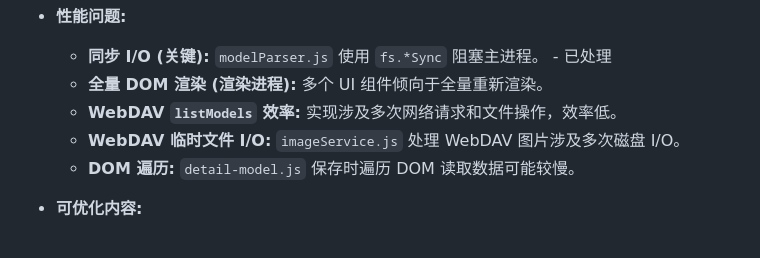
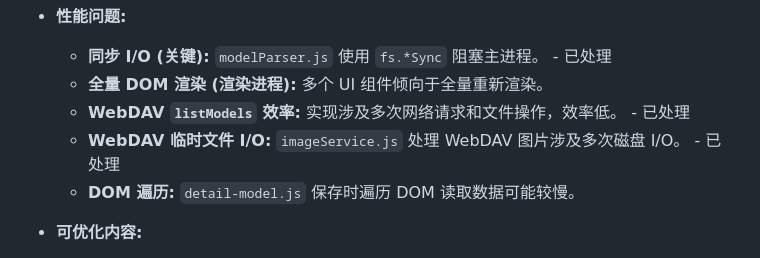
Before and after one commit to Runarry/ModelNest, a Markdown page: doc/审查报告.md, the part around the change. Drawn GitHub-style.

Commit message:
docs 📝(performance): 更新性能问题处理状态说明
- 标注 WebDAV listModels 和临时文件 I/O 问题已处理
- 明确性能问题处理进展，便于后续跟踪和优化

```diff
--- a/doc/审查报告.md
+++ b/doc/审查报告.md
@@ -34,8 +34,8 @@ ModelNest 是一个基于 Electron 构建的桌面模型管理应用程序，采
 *   **性能问题:**
     *   **同步 I/O (关键):** `modelParser.js` 使用 `fs.*Sync` 阻塞主进程。 - 已处理
     *   **全量 DOM 渲染 (渲染进程):** 多个 UI 组件倾向于全量重新渲染。
-    *   **WebDAV `listModels` 效率:** 实现涉及多次网络请求和文件操作，效率低。
-    *   **WebDAV 临时文件 I/O:** `imageService.js` 处理 WebDAV 图片涉及多次磁盘 I/O。
+    *   **WebDAV `listModels` 效率:** 实现涉及多次网络请求和文件操作，效率低。  - 已处理
+    *   **WebDAV 临时文件 I/O:** `imageService.js` 处理 WebDAV 图片涉及多次磁盘 I/O。  - 已处理
     *   **DOM 遍历:** `detail-model.js` 保存时遍历 DOM 读取数据可能较慢。
 
 *   **可优化内容:**
```
